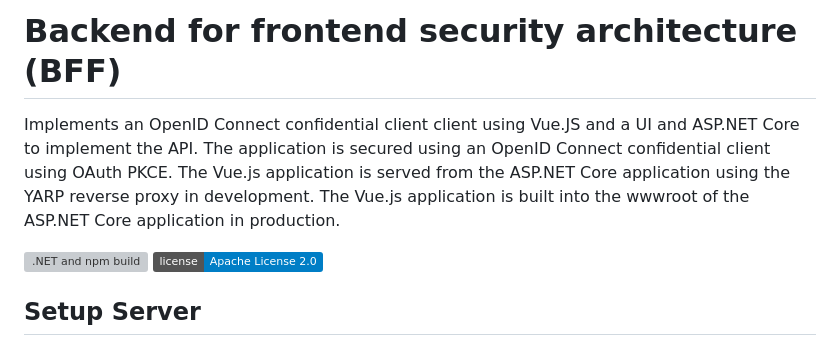
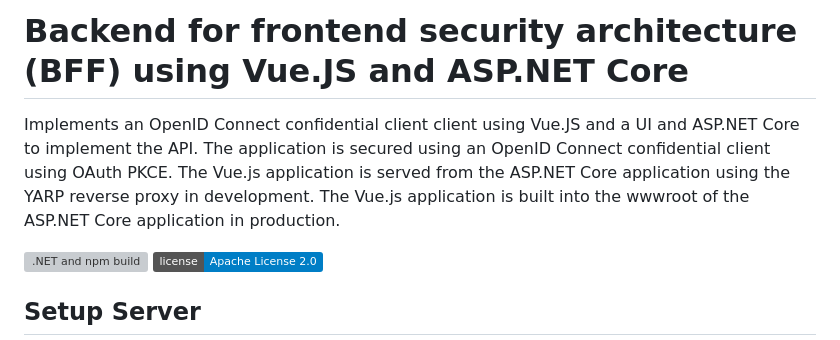
Before and after one commit to damienbod/bff-aspnetcore-oidc-vuejs, a Markdown page: README.md, the part around the change. Drawn GitHub-style; badges without logos; grey boxes are pictures that could not be loaded.

```diff
--- a/README.md
+++ b/README.md
@@ -1,7 +1,6 @@
-# Backend for frontend security architecture (BFF)
+# Backend for frontend security architecture (BFF) using Vue.JS and ASP.NET Core
 
 Implements an OpenID Connect confidential client client using Vue.JS and a UI and ASP.NET Core to implement the API. The application is secured using an OpenID Connect confidential client using OAuth PKCE. The Vue.js application is served from the ASP.NET Core application using the YARP reverse proxy in development. The Vue.js application is built into the wwwroot of the ASP.NET Core application in production.
-
 
 [![.NET and npm build](https://github.com/damienbod/bff-aspnetcore-oidc-vuejs/actions/workflows/dotnet.yml/badge.svg)](https://github.com/damienbod/bff-aspnetcore-oidc-vuejs/actions/workflows/dotnet.yml) [![License](https://img.shields.io/badge/license-Apache%20License%202.0-blue.svg)](https://github.com/damienbod/bff-aspnetcore-oidc-vuejs/blob/main/LICENSE)
 
```
